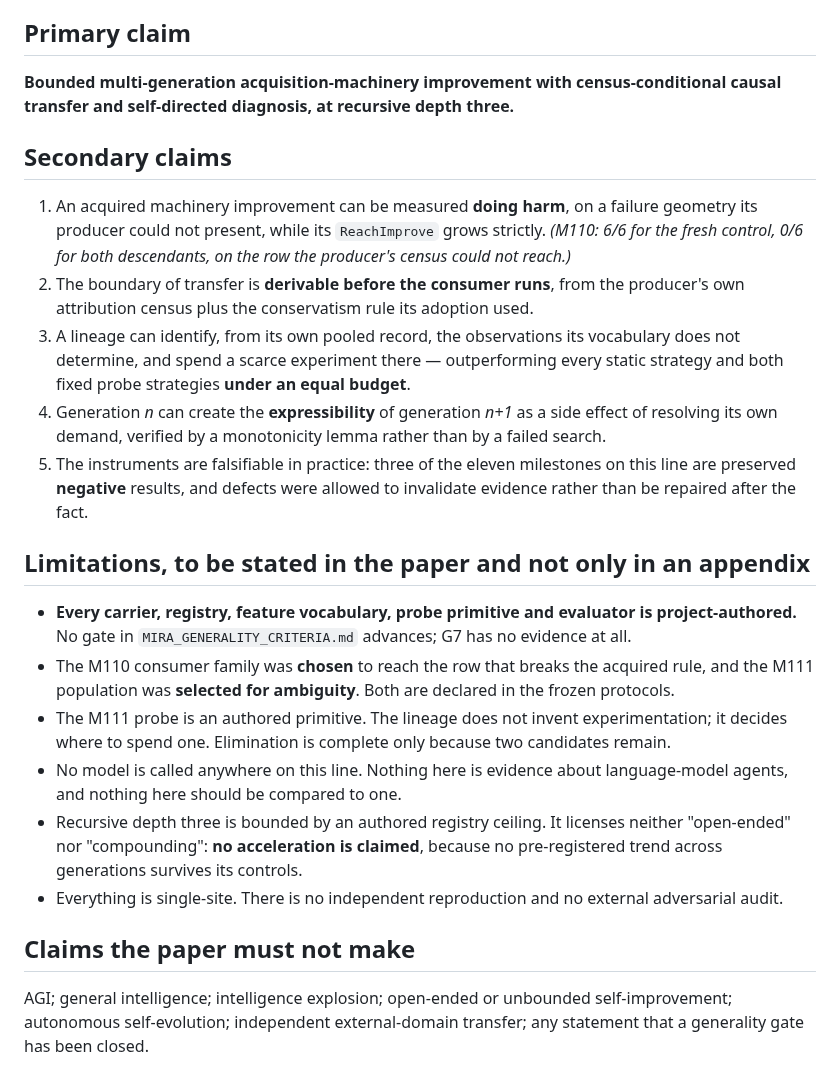
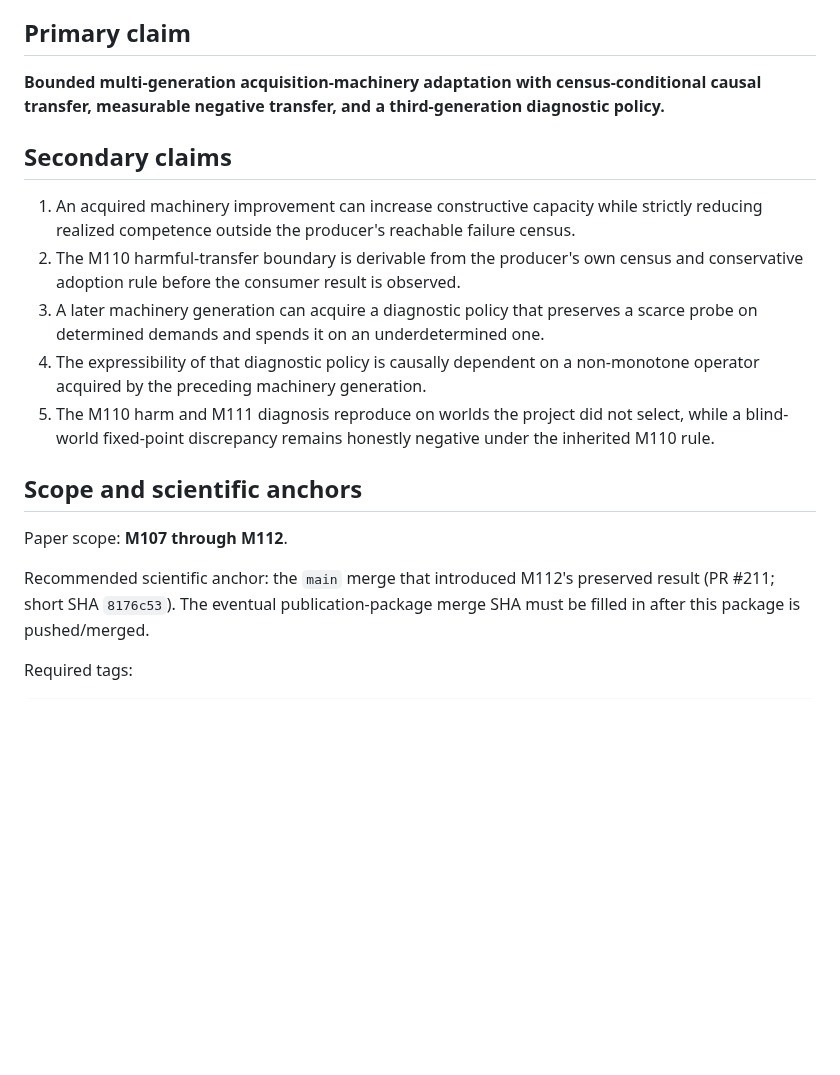
Before and after one commit to mjodheim/mira-genesis, a Markdown page: papers/genesis-ii-preprint/SUBMISSION_METADATA.md, the part around one of its changes. Rendered like a GitHub page; blank space fills up the shorter version.

```diff
--- a/papers/genesis-ii-preprint/SUBMISSION_METADATA.md
+++ b/papers/genesis-ii-preprint/SUBMISSION_METADATA.md
@@ -64,43 +29,21 @@ to dismiss as selective reporting.
 
 ## Primary claim
 
-**Bounded multi-generation acquisition-machinery improvement with census-conditional causal transfer
-and self-directed diagnosis, at recursive depth three.**
+**Bounded multi-generation acquisition-machinery adaptation with census-conditional causal transfer, measurable negative transfer, and a third-generation diagnostic policy.**
 
 ## Secondary claims
 
-1. An acquired machinery improvement can be measured **doing harm**, on a failure geometry its
-   producer could not present, while its `ReachImprove` grows strictly. *(M110: 6/6 for the fresh
-   control, 0/6 for both descendants, on the row the producer's census could not reach.)*
-2. The boundary of transfer is **derivable before the consumer runs**, from the producer's own
-   attribution census plus the conservatism rule its adoption used.
-3. A lineage can identify, from its own pooled record, the observations its vocabulary does not
-   determine, and spend a scarce experiment there — outperforming every static strategy and both
-   fixed probe strategies **under an equal budget**.
-4. Generation *n* can create the **expressibility** of generation *n+1* as a side effect of resolving
-   its own demand, verified by a monotonicity lemma rather than by a failed search.
-5. The instruments are falsifiable in practice: three of the eleven milestones on this line are
-   preserved **negative** results, and defects were allowed to invalidate evidence rather than be
-   repaired after the fact.
+1. An acquired machinery improvement can increase constructive capacity while strictly reducing realized competence outside the producer's reachable failure census.
+2. The M110 harmful-transfer boundary is derivable from the producer's own census and conservative adoption rule before the consumer result is observed.
+3. A later machinery generation can acquire a diagnostic policy that preserves a scarce probe on determined demands and spends it on an underdetermined one.
+4. The expressibility of that diagnostic policy is causally dependent on a non-monotone operator acquired by the preceding machinery generation.
+5. The M110 harm and M111 diagnosis reproduce on worlds the project did not select, while a blind-world fixed-point discrepancy remains honestly negative under the inherited M110 rule.
 
-## Limitations, to be stated in the paper and not only in an appendix
+## Scope and scientific anchors
 
-- **Every carrier, registry, feature vocabulary, probe primitive and evaluator is project-authored.**
-  No gate in `MIRA_GENERALITY_CRITERIA.md` advances; G7 has no evidence at all.
-- The M110 consumer family was **chosen** to reach the row that breaks the acquired rule, and the
-  M111 population was **selected for ambiguity**. Both are declared in the frozen protocols.
-- The M111 probe is an authored primitive. The lineage does not invent experimentation; it decides
-  where to spend one. Elimination is complete only because two candidates remain.
-- No model is called anywhere on this line. Nothing here is evidence about language-model agents, and
-  nothing here should be compared to one.
-- Recursive depth three is bounded by an authored registry ceiling. It licenses neither "open-ended"
-  nor "compounding": **no acceleration is claimed**, because no pre-registered trend across
-  generations survives its controls.
-- Everything is single-site. There is no independent reproduction and no external adversarial audit.
+Paper scope: **M107 through M112**.
 
-## Claims the paper must not make
+Recommended scientific anchor: the `main` merge that introduced M112's preserved result (PR #211; short SHA `8176c53`). The eventual publication-package merge SHA must be filled in after this package is pushed/merged.
 
-AGI; general intelligence; intelligence explosion; open-ended or unbounded self-improvement;
-autonomous self-evolution; independent external-domain transfer; any statement that a generality gate
-has been closed.
+Required tags:
 
```
Also changed, not shown: other parts of papers/genesis-ii-preprint/SUBMISSION_METADATA.md (+50 -123 lines).
